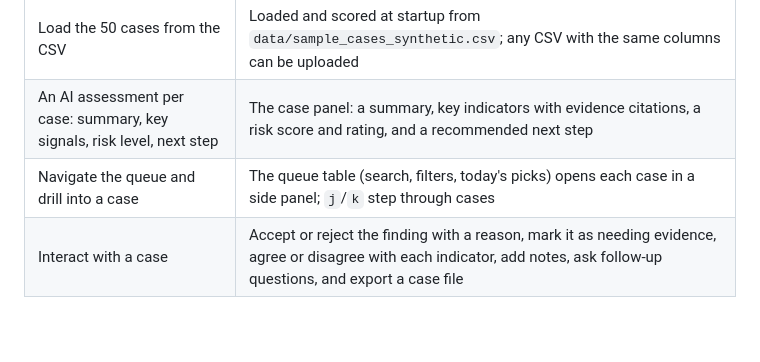
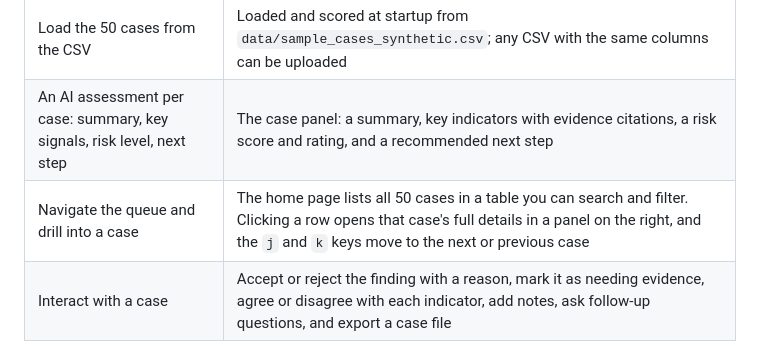
Before and after one commit to arunbodd/second-look, a Markdown page: README.md, the part around the change. Rendered like a GitHub page; blank space fills up the shorter version.

Commit message:
README: plainer wording for queue navigation

```diff
--- a/README.md
+++ b/README.md
@@ -33,7 +33,7 @@ Tests: `pip install -r requirements-dev.txt && pytest -q`
 |---|---|
 | Load the 50 cases from the CSV | Loaded and scored at startup from `data/sample_cases_synthetic.csv`; any CSV with the same columns can be uploaded |
 | An AI assessment per case: summary, key signals, risk level, next step | The case panel: a summary, key indicators with evidence citations, a risk score and rating, and a recommended next step |
-| Navigate the queue and drill into a case | The queue table (search, filters, today's picks) opens each case in a side panel; `j`/`k` step through cases |
+| Navigate the queue and drill into a case | The home page lists all 50 cases in a table you can search and filter. Clicking a row opens that case's full details in a panel on the right, and the `j` and `k` keys move to the next or previous case |
 | Interact with a case | Accept or reject the finding with a reason, mark it as needing evidence, agree or disagree with each indicator, add notes, ask follow-up questions, and export a case file |
 
 ## How it reasons about a case
```
